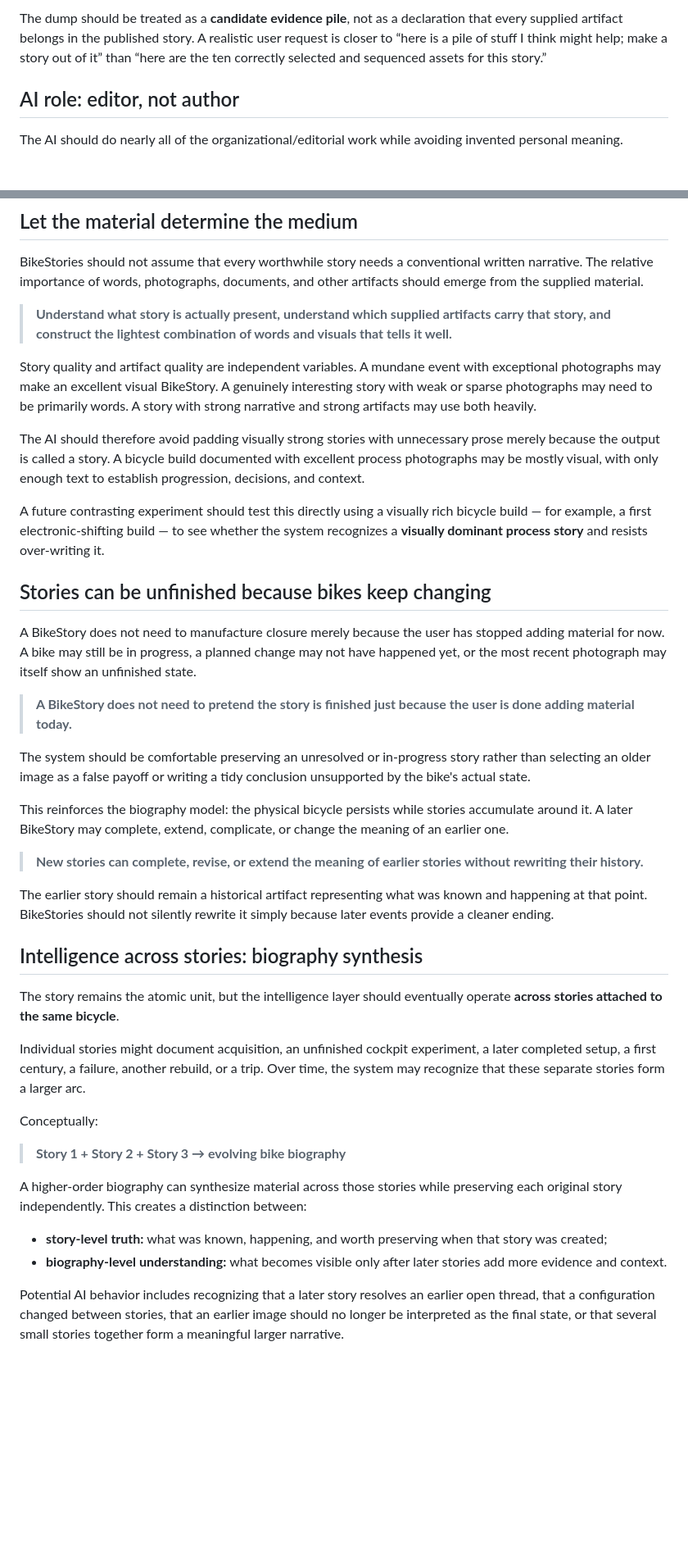
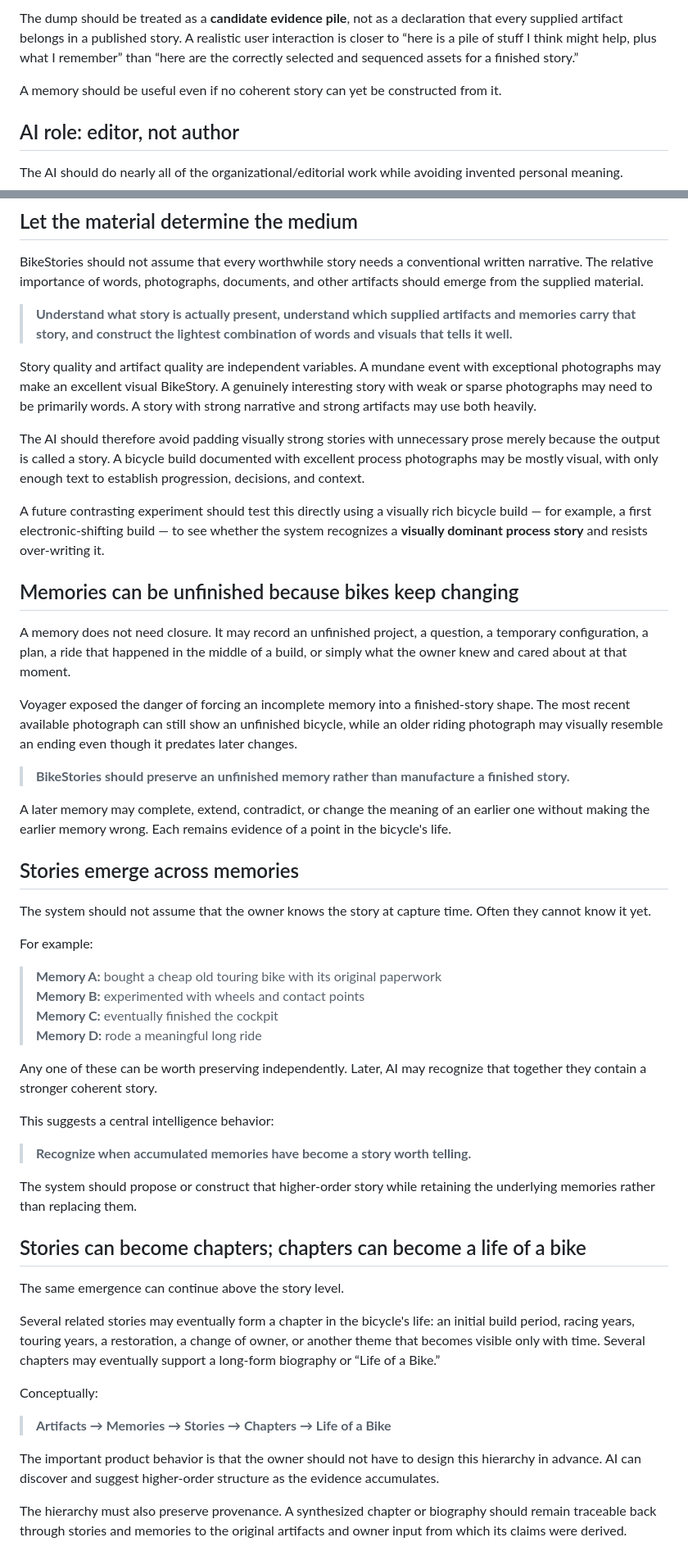
Before and after one commit to brianwpayne3-crypto/bike-stories, a Markdown page: docs/product-decisions.md, 2 parts joined by grey strips. Shown at 82% size. GitHub-like rendering; blank space fills up the shorter version.

```diff
--- a/docs/product-decisions.md
+++ b/docs/product-decisions.md
@@ -38,5 +68,7 @@ Input can be messy: photos, screenshots, notes, dictation, links, documents, rec
 
-The dump should be treated as a **candidate evidence pile**, not as a declaration that every supplied artifact belongs in the published story. A realistic user request is closer to “here is a pile of stuff I think might help; make a story out of it” than “here are the ten correctly selected and sequenced assets for this story.”
+The dump should be treated as a **candidate evidence pile**, not as a declaration that every supplied artifact belongs in a published story. A realistic user interaction is closer to “here is a pile of stuff I think might help, plus what I remember” than “here are the correctly selected and sequenced assets for a finished story.”
+
+A memory should be useful even if no coherent story can yet be constructed from it.
 
 ## AI role: editor, not author
 
@@ -154,7 +190,7 @@ Provenance matters because a visually similar outside image can falsely imply th
 
 BikeStories should not assume that every worthwhile story needs a conventional written narrative. The relative importance of words, photographs, documents, and other artifacts should emerge from the supplied material.
 
-> **Understand what story is actually present, understand which supplied artifacts carry that story, and construct the lightest combination of words and visuals that tells it well.**
+> **Understand what story is actually present, understand which supplied artifacts and memories carry that story, and construct the lightest combination of words and visuals that tells it well.**
 
 Story quality and artifact quality are independent variables. A mundane event with exceptional photographs may make an excellent visual BikeStory. A genuinely interesting story with weak or sparse photographs may need to be primarily words. A story with strong narrative and strong artifacts may use both heavily.
 
@@ -162,33 +198,46 @@ The AI should therefore avoid padding visually strong stories with unnecessary p
 
 A future contrasting experiment should test this directly using a visually rich bicycle build — for example, a first electronic-shifting build — to see whether the system recognizes a **visually dominant process story** and resists over-writing it.
 
-## Stories can be unfinished because bikes keep changing
+## Memories can be unfinished because bikes keep changing
 
-A BikeStory does not need to manufacture closure merely because the user has stopped adding material for now. A bike may still be in progress, a planned change may not have happened yet, or the most recent photograph may itself show an unfinished state.
+A memory does not need closure. It may record an unfinished project, a question, a temporary configuration, a plan, a ride that happened in the middle of a build, or simply what the owner knew and cared about at that moment.
 
-> **A BikeStory does not need to pretend the story is finished just because the user is done adding material today.**
+Voyager exposed the danger of forcing an incomplete memory into a finished-story shape. The most recent available photograph can still show an unfinished bicycle, while an older riding photograph may visually resemble an ending even though it predates later changes.
 
-The system should be comfortable preserving an unresolved or in-progress story rather than selecting an older image as a false payoff or writing a tidy conclusion unsupported by the bike's actual state.
+> **BikeStories should preserve an unfinished memory rather than manufacture a finished story.**
 
-This reinforces the biography model: the physical bicycle persists while stories accumulate around it. A later BikeStory may complete, extend, complicate, or change the meaning of an earlier one.
+A later memory may complete, extend, contradict, or change the meaning of an earlier one without making the earlier memory wrong. Each remains evidence of a point in the bicycle's life.
 
-> **New stories can complete, revise, or extend the meaning of earlier stories without rewriting their history.**
+## Stories emerge across memories
 
-The earlier story should remain a historical artifact representing what was known and happening at that point. BikeStories should not silently rewrite it simply because later events provide a cleaner ending.
+The system should not assume that the owner knows the story at capture time. Often they cannot know it yet.
 
-## Intelligence across stories: biography synthesis
+For example:
 
-The story remains the atomic unit, but the intelligence layer should eventually operate **across stories attached to the same bicycle**.
+> **Memory A:** bought a cheap old touring bike with its original paperwork
+> **Memory B:** experimented with wheels and contact points
+> **Memory C:** eventually finished the cockpit
+> **Memory D:** rode a meaningful long ride
 
-Individual stories might document acquisition, an unfinished cockpit experiment, a later completed setup, a first century, a failure, another rebuild, or a trip. Over time, the system may recognize that these separate stories form a larger arc.
+Any one of these can be worth preserving independently. Later, AI may recognize that together they contain a stronger coherent story.
+
+This suggests a central intelligence behavior:
+
+> **Recognize when accumulated memories have become a story worth telling.**
+
+The system should propose or construct that higher-order story while retaining the underlying memories rather than replacing them.
+
+## Stories can become chapters; chapters can become a life of a bike
+
+The same emergence can continue above the story level.
+
+Several related stories may eventually form a chapter in the bicycle's life: an initial build period, racing years, touring years, a restoration, a change of owner, or another theme that becomes visible only with time. Several chapters may eventually support a long-form biography or “Life of a Bike.”
 
 Conceptually:
 
-> **Story 1 + Story 2 + Story 3 → evolving bike biography**
+> **Artifacts → Memories → Stories → Chapters → Life of a Bike**
 
-A higher-order biography can synthesize material across those stories while preserving each original story independently. This creates a distinction between:
-- **story-level truth:** what was known, happening, and worth preserving when that story was created;
-- **biography-level understanding:** what becomes visible only after later stories add more evidence and context.
+The important product behavior is that the owner should not have to design this hierarchy in advance. AI can discover and suggest higher-order structure as the evidence accumulates.
 
-Potential AI behavior includes recognizing that a later story resolves an earlier open thread, that a configuration changed between stories, that an earlier image should no longer be interpreted as the final state, or that several small stories together form a meaningful larger narrative.
+The hierarchy must also preserve provenance. A synthesized chapter or biography should remain traceable back through stories and memories to the original artifacts and owner input from which its claims were derived.
 
```
Also changed, not shown: other parts of docs/product-decisions.md (+107 -56 lines).
